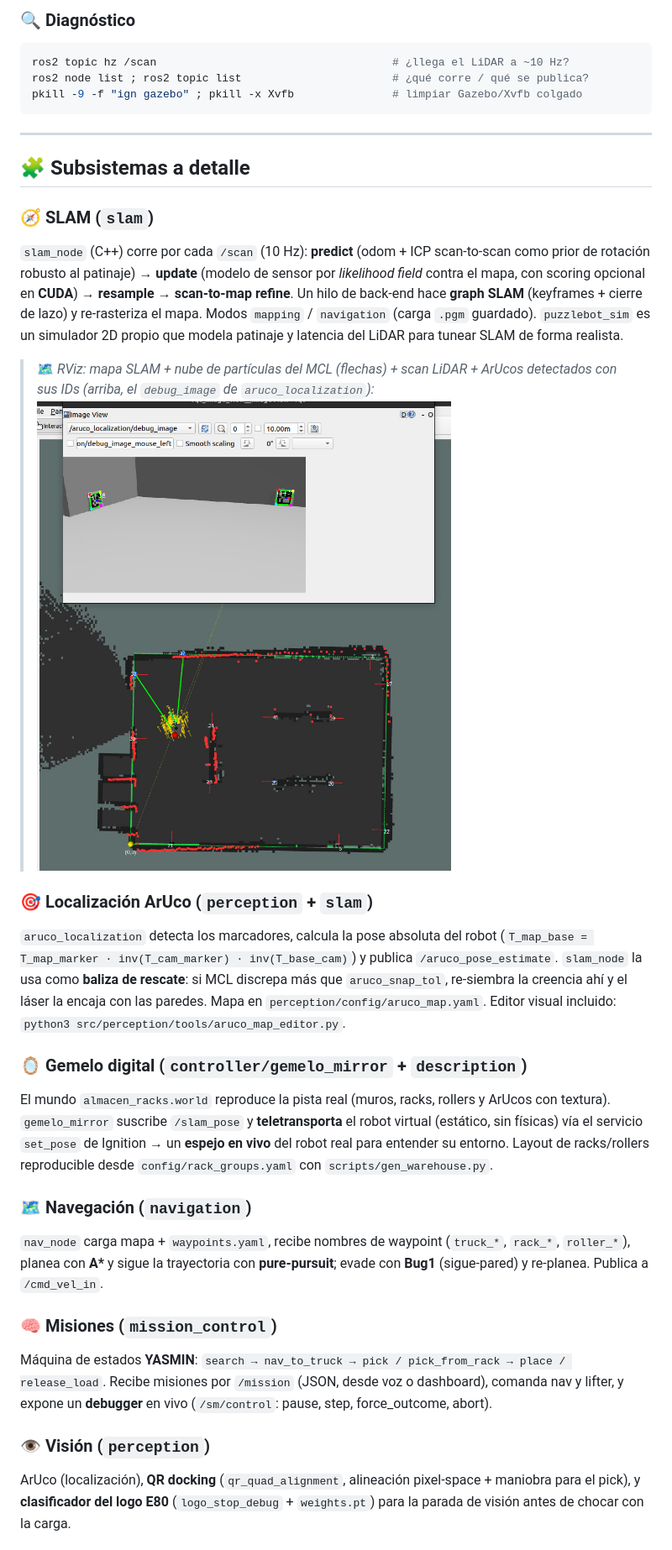
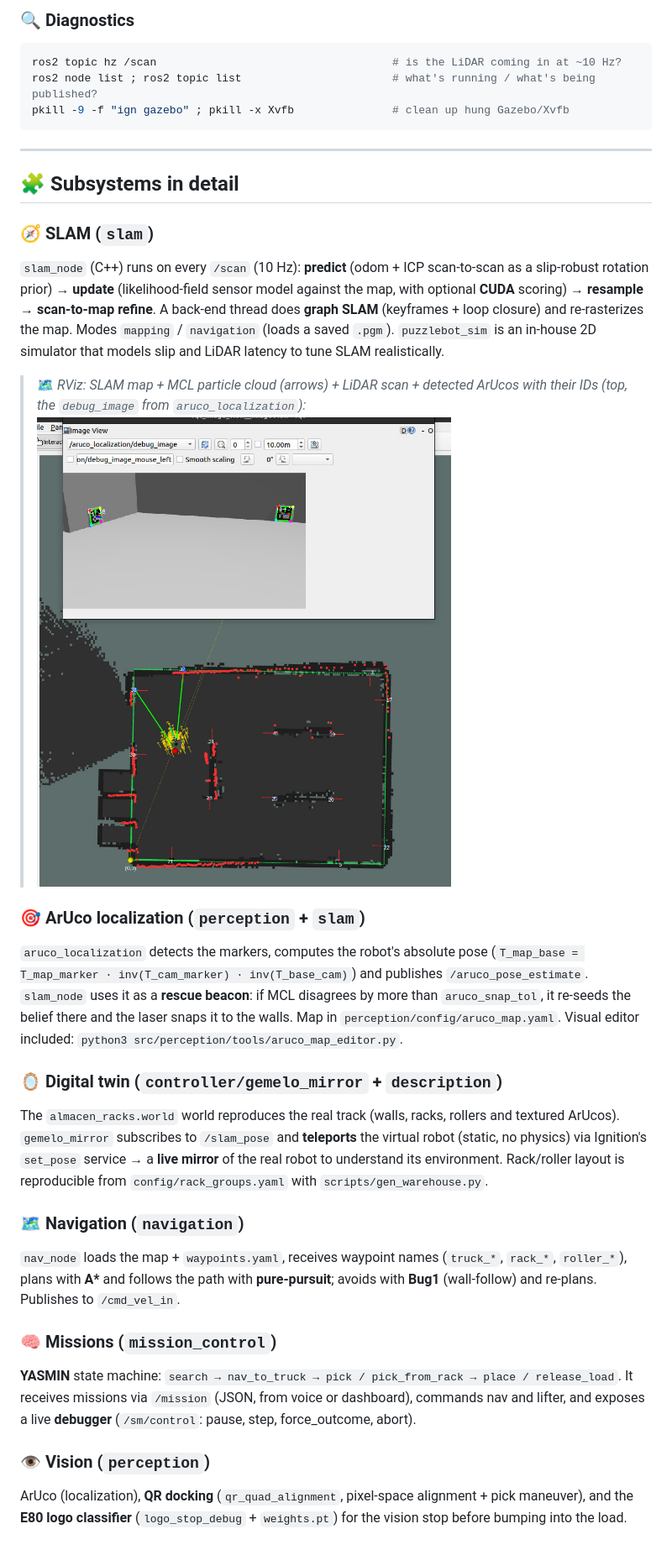
Before and after one commit to JordanPalafox/SmallAutonomousMobileRobot, a Markdown page: README.md, the part around one of its changes. Shown at 84% size. Drawn GitHub-style.

Commit message:
docs: translate README to English
Co-Authored-By: Claude Opus 4.8 <noreply@anthropic.com>

````diff
--- a/README.md
+++ b/README.md
@@ -289,52 +289,52 @@ ign gazebo -g                                          # abrir la GUI de Gazebo
 ```
 
-### 🔍 Diagnóstico
+### 🔍 Diagnostics
 ```bash
-ros2 topic hz /scan                                    # ¿llega el LiDAR a ~10 Hz?
-ros2 node list ; ros2 topic list                       # ¿qué corre / qué se publica?
-pkill -9 -f "ign gazebo" ; pkill -x Xvfb               # limpiar Gazebo/Xvfb colgado
+ros2 topic hz /scan                                    # is the LiDAR coming in at ~10 Hz?
+ros2 node list ; ros2 topic list                       # what's running / what's being published?
+pkill -9 -f "ign gazebo" ; pkill -x Xvfb               # clean up hung Gazebo/Xvfb
 ```
 
 ---
 
-## 🧩 Subsistemas a detalle
+## 🧩 Subsystems in detail
 
 ### 🧭 SLAM (`slam`)
-`slam_node` (C++) corre por cada `/scan` (10 Hz): **predict** (odom + ICP scan-to-scan como prior de
-rotación robusto al patinaje) → **update** (modelo de sensor por *likelihood field* contra el mapa,
-con scoring opcional en **CUDA**) → **resample** → **scan-to-map refine**. Un hilo de back-end hace
-**graph SLAM** (keyframes + cierre de lazo) y re-rasteriza el mapa. Modos `mapping` / `navigation`
-(carga `.pgm` guardado). `puzzlebot_sim` es un simulador 2D propio que modela patinaje y latencia del
-LiDAR para tunear SLAM de forma realista.
+`slam_node` (C++) runs on every `/scan` (10 Hz): **predict** (odom + ICP scan-to-scan as a
+slip-robust rotation prior) → **update** (likelihood-field sensor model against the map, with
+optional **CUDA** scoring) → **resample** → **scan-to-map refine**. A back-end thread does
+**graph SLAM** (keyframes + loop closure) and re-rasterizes the map. Modes `mapping` / `navigation`
+(loads a saved `.pgm`). `puzzlebot_sim` is an in-house 2D simulator that models slip and LiDAR
+latency to tune SLAM realistically.
 
-> 🗺️ *RViz: mapa SLAM + nube de partículas del MCL (flechas) + scan LiDAR + ArUcos detectados con sus IDs (arriba, el `debug_image` de `aruco_localization`):*
-> ![SLAM Montecarlo + ArUco](assets/mapa_montecarlo.jpg)
+> 🗺️ *RViz: SLAM map + MCL particle cloud (arrows) + LiDAR scan + detected ArUcos with their IDs (top, the `debug_image` from `aruco_localization`):*
+> ![SLAM Monte Carlo + ArUco](assets/mapa_montecarlo.jpg)
 
-### 🎯 Localización ArUco (`perception` + `slam`)
-`aruco_localization` detecta los marcadores, calcula la pose absoluta del robot
-(`T_map_base = T_map_marker · inv(T_cam_marker) · inv(T_base_cam)`) y publica `/aruco_pose_estimate`.
-`slam_node` la usa como **baliza de rescate**: si MCL discrepa más que `aruco_snap_tol`, re-siembra la
-creencia ahí y el láser la encaja con las paredes. Mapa en `perception/config/aruco_map.yaml`.
-Editor visual incluido: `python3 src/perception/tools/aruco_map_editor.py`.
+### 🎯 ArUco localization (`perception` + `slam`)
+`aruco_localization` detects the markers, computes the robot's absolute pose
+(`T_map_base = T_map_marker · inv(T_cam_marker) · inv(T_base_cam)`) and publishes `/aruco_pose_estimate`.
+`slam_node` uses it as a **rescue beacon**: if MCL disagrees by more than `aruco_snap_tol`, it re-seeds
+the belief there and the laser snaps it to the walls. Map in `perception/config/aruco_map.yaml`.
+Visual editor included: `python3 src/perception/tools/aruco_map_editor.py`.
 
-### 🪞 Gemelo digital (`controller/gemelo_mirror` + `description`)
-El mundo `almacen_racks.world` reproduce la pista real (muros, racks, rollers y ArUcos con textura).
-`gemelo_mirror` suscribe `/slam_pose` y **teletransporta** el robot virtual (estático, sin físicas)
-vía el servicio `set_pose` de Ignition → un **espejo en vivo** del robot real para entender su entorno.
-Layout de racks/rollers reproducible desde `config/rack_groups.yaml` con `scripts/gen_warehouse.py`.
+### 🪞 Digital twin (`controller/gemelo_mirror` + `description`)
+The `almacen_racks.world` world reproduces the real track (walls, racks, rollers and textured ArUcos).
+`gemelo_mirror` subscribes to `/slam_pose` and **teleports** the virtual robot (static, no physics)
+via Ignition's `set_pose` service → a **live mirror** of the real robot to understand its environment.
+Rack/roller layout is reproducible from `config/rack_groups.yaml` with `scripts/gen_warehouse.py`.
 
-### 🗺️ Navegación (`navigation`)
-`nav_node` carga mapa + `waypoints.yaml`, recibe nombres de waypoint (`truck_*`, `rack_*`, `roller_*`),
-planea con **A\*** y sigue la trayectoria con **pure-pursuit**; evade con **Bug1** (sigue-pared) y
-re-planea. Publica a `/cmd_vel_in`.
+### 🗺️ Navigation (`navigation`)
+`nav_node` loads the map + `waypoints.yaml`, receives waypoint names (`truck_*`, `rack_*`, `roller_*`),
+plans with **A\*** and follows the path with **pure-pursuit**; avoids with **Bug1** (wall-follow) and
+re-plans. Publishes to `/cmd_vel_in`.
 
-### 🧠 Misiones (`mission_control`)
-Máquina de estados **YASMIN**: `search → nav_to_truck → pick / pick_from_rack → place / release_load`.
-Recibe misiones por `/mission` (JSON, desde voz o dashboard), comanda nav y lifter, y expone un
-**debugger** en vivo (`/sm/control`: pause, step, force_outcome, abort).
+### 🧠 Missions (`mission_control`)
+**YASMIN** state machine: `search → nav_to_truck → pick / pick_from_rack → place / release_load`.
+It receives missions via `/mission` (JSON, from voice or dashboard), commands nav and lifter, and
+exposes a live **debugger** (`/sm/control`: pause, step, force_outcome, abort).
 
-### 👁️ Visión (`perception`)
-ArUco (localización), **QR docking** (`qr_quad_alignment`, alineación pixel-space + maniobra para el
-pick), y **clasificador del logo E80** (`logo_stop_debug` + `weights.pt`) para la parada de visión
-antes de chocar con la carga.
+### 👁️ Vision (`perception`)
+ArUco (localization), **QR docking** (`qr_quad_alignment`, pixel-space alignment + pick maneuver),
+and the **E80 logo classifier** (`logo_stop_debug` + `weights.pt`) for the vision stop before bumping
+into the load.
 
````
Also changed, not shown: other parts of README.md (+146 -146 lines).
